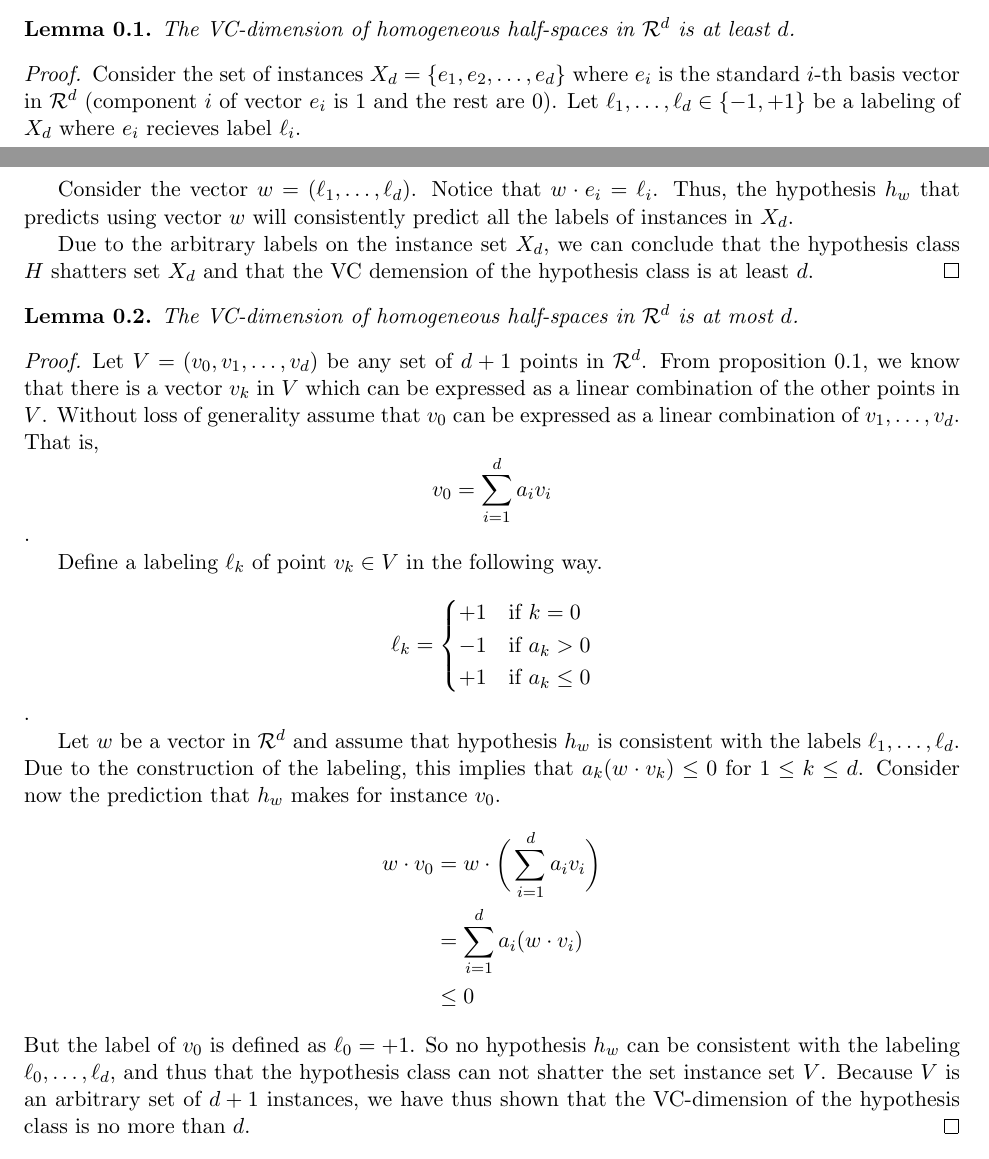
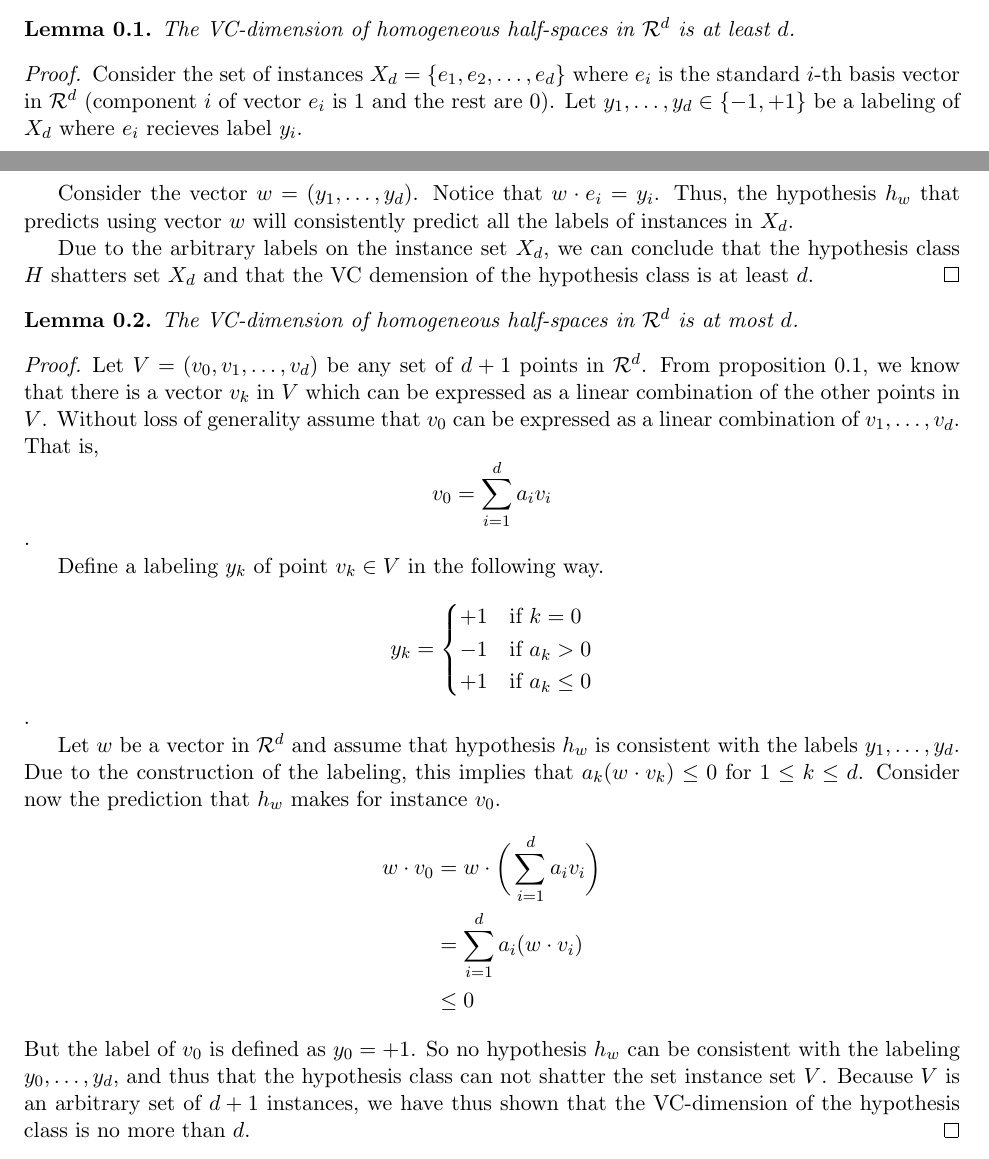
Before and after one commit to bmatsuo/CS242, a LaTeX problem sheet (Bryan/hw1.tex): two parts of pages 1 and 2 of 2, joined at a grey line, cut so that both start at the same text. Compiled offline with pdfLaTeX.

Commit message:
Change \ell to y, the proper label variable name.

```diff
--- a/Bryan/hw1.tex
+++ b/Bryan/hw1.tex
@@ -51,10 +51,10 @@ This solution will make use of the following proposition provided as a hint.
 
 \begin{proof}
     Consider the set of instances $X_d = \{e_1, e_2, \dots, e_d\}$ where $e_i$ is the standard $i$-th basis vector in $\mathcal{R}^d$ (component $i$ of vector $e_i$ is $1$ and the rest are $0$).
-    Let $\ell_1, \dots, \ell_d \in \{-1,+1\}$ be a labeling of $X_d$ where $e_i$ recieves label $\ell_i$.
+    Let $y_1, \dots, y_d \in \{-1,+1\}$ be a labeling of $X_d$ where $e_i$ recieves label $y_i$.
 
-    Consider the vector $w = (\ell_1, \dots, \ell_d)$.
-    Notice that $w \cdot e_i = \ell_i$.
+    Consider the vector $w = (y_1, \dots, y_d)$.
+    Notice that $w \cdot e_i = y_i$.
     Thus, the hypothesis $h_w$ that predicts using vector $w$ will consistently predict all the labels of instances in $X_d$.
 
     Due to the arbitrary labels on the instance set $X_d$, we can conclude that the hypothesis class $H$ shatters set $X_d$ and that the VC demension of the hypothesis class is at least $d$.
@@ -73,16 +73,16 @@ This solution will make use of the following proposition provided as a hint.
     v_0 = \sum_{i=1}^{d} a_i v_i
     \].
 
-    Define a labeling $\ell_k$ of point $v_k \in V$ in the following way.
+    Define a labeling $y_k$ of point $v_k \in V$ in the following way.
     \[
-    \ell_k = \begin{cases}
+    y_k = \begin{cases}
         +1  &  \text{if } k = 0   \\
         -1  &  \text{if } a_k > 0 \\
         +1  &  \text{if } a_k \leq 0 \\
     \end{cases}
     \].
 
-    Let $w$ be a vector in $\mathcal{R}^d$ and assume that hypothesis $h_w$ is consistent with the labels $\ell_1, \dots, \ell_d$.
+    Let $w$ be a vector in $\mathcal{R}^d$ and assume that hypothesis $h_w$ is consistent with the labels $y_1, \dots, y_d$.
     Due to the construction of the labeling, this implies that $a_k (w \cdot v_k) \leq 0$ for $1 \leq k \leq d$.
     Consider now the prediction that $h_w$ makes for instance $v_0$.
     \begin{align*}
@@ -90,8 +90,8 @@ This solution will make use of the following proposition provided as a hint.
             &= \sum_{i=1}^{d} a_i (w \cdot v_i) \\
             &\leq 0
     \end{align*}
-    But the label of $v_0$ is defined as $\ell_0 = +1$.
-    So no hypothesis $h_w$ can be consistent with the labeling $\ell_0, \dots, \ell_d$, and thus that the hypothesis class can not shatter the set instance set $V$.
+    But the label of $v_0$ is defined as $y_0 = +1$.
+    So no hypothesis $h_w$ can be consistent with the labeling $y_0, \dots, y_d$, and thus that the hypothesis class can not shatter the set instance set $V$.
     Because $V$ is an arbitrary set of $d+1$ instances, we have thus shown that the VC-dimension of the hypothesis class is no more than $d$.
 \end{proof}
 
```
